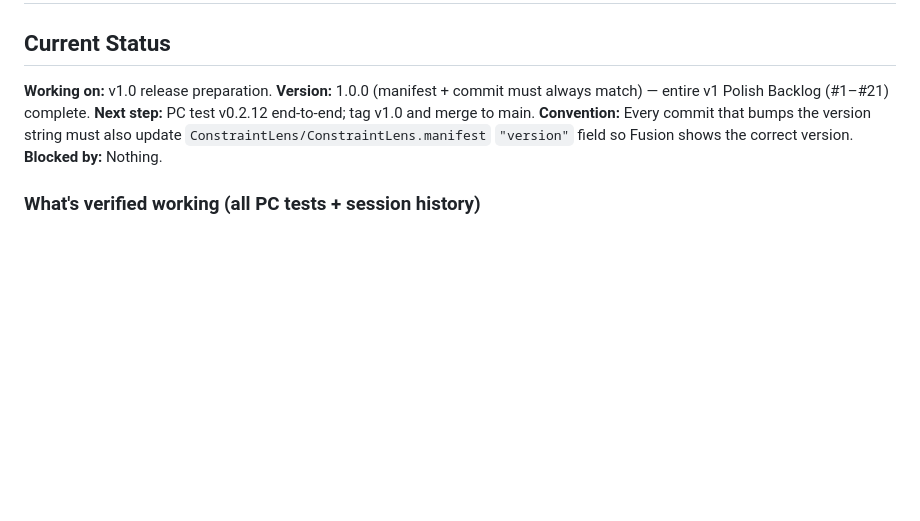
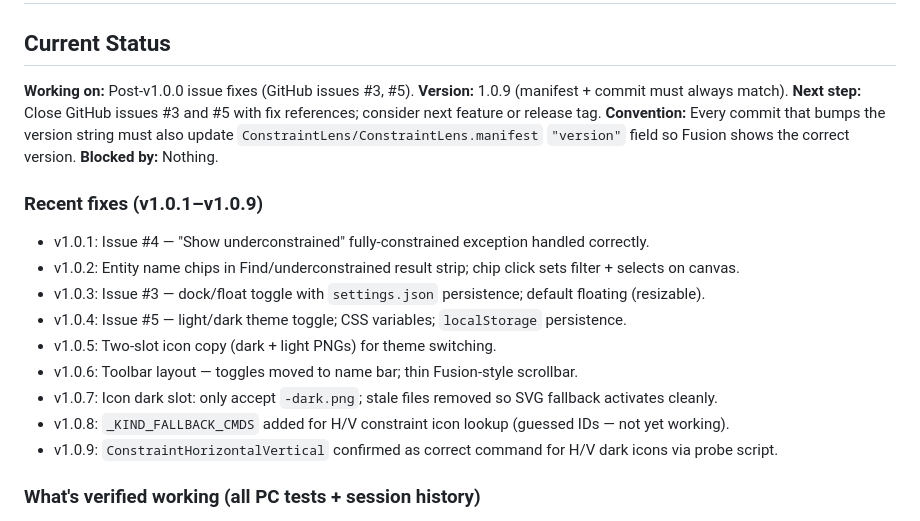
Before and after one commit to Botrops1/ConstraintsLens, a Markdown page: CLAUDE.md, the part around the change. Drawn GitHub-style; blank space fills up the shorter version.

Commit message:
docs: update CLAUDE.md status to v1.0.9, document v1.0.1-v1.0.9 fixes
Co-Authored-By: Claude Sonnet 4.6 <noreply@anthropic.com>

```diff
--- a/CLAUDE.md
+++ b/CLAUDE.md
@@ -2,11 +2,22 @@
 
 ## Current Status
 
-**Working on:** v1.0 release preparation.
-**Version:** 1.0.0 (manifest + commit must always match) — entire v1 Polish Backlog (#1–#21) complete.
-**Next step:** PC test v0.2.12 end-to-end; tag v1.0 and merge to main.
+**Working on:** Post-v1.0.0 issue fixes (GitHub issues #3, #5).
+**Version:** 1.0.9 (manifest + commit must always match).
+**Next step:** Close GitHub issues #3 and #5 with fix references; consider next feature or release tag.
 **Convention:** Every commit that bumps the version string must also update `ConstraintLens/ConstraintLens.manifest` `"version"` field so Fusion shows the correct version.
 **Blocked by:** Nothing.
+
+### Recent fixes (v1.0.1–v1.0.9)
+- v1.0.1: Issue #4 — "Show underconstrained" fully-constrained exception handled correctly.
+- v1.0.2: Entity name chips in Find/underconstrained result strip; chip click sets filter + selects on canvas.
+- v1.0.3: Issue #3 — dock/float toggle with `settings.json` persistence; default floating (resizable).
+- v1.0.4: Issue #5 — light/dark theme toggle; CSS variables; `localStorage` persistence.
+- v1.0.5: Two-slot icon copy (dark + light PNGs) for theme switching.
+- v1.0.6: Toolbar layout — toggles moved to name bar; thin Fusion-style scrollbar.
+- v1.0.7: Icon dark slot: only accept `-dark.png`; stale files removed so SVG fallback activates cleanly.
+- v1.0.8: `_KIND_FALLBACK_CMDS` added for H/V constraint icon lookup (guessed IDs — not yet working).
+- v1.0.9: `ConstraintHorizontalVertical` confirmed as correct command for H/V dark icons via probe script.
 
 ### What's verified working (all PC tests + session history)
 - Add-in loads, palette docks, populates without Refresh click.
```
